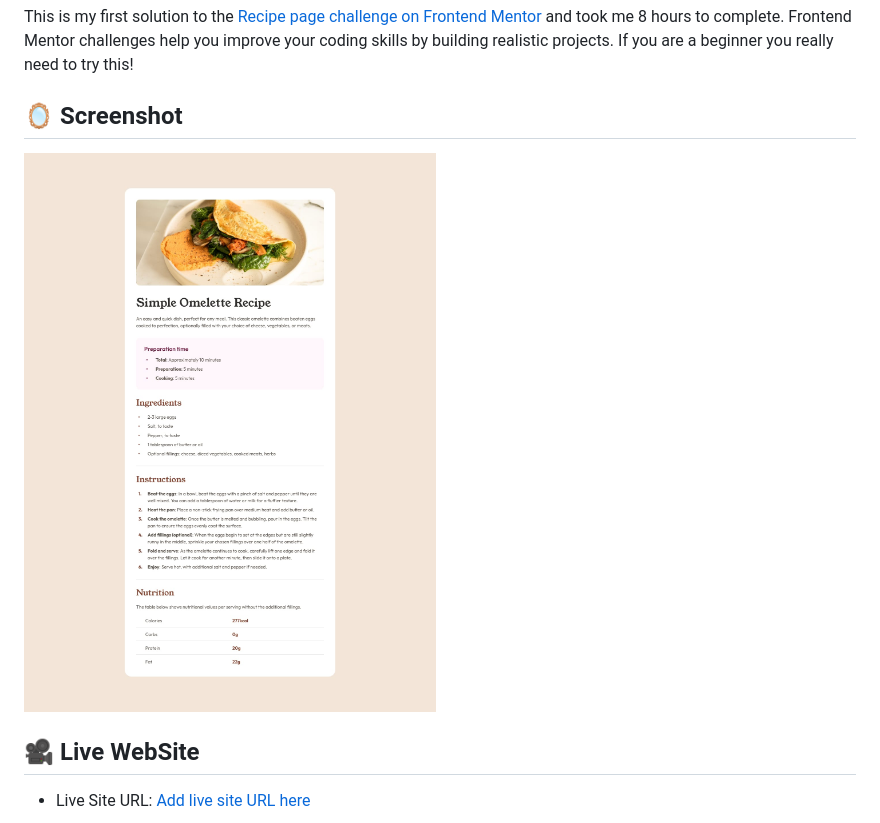
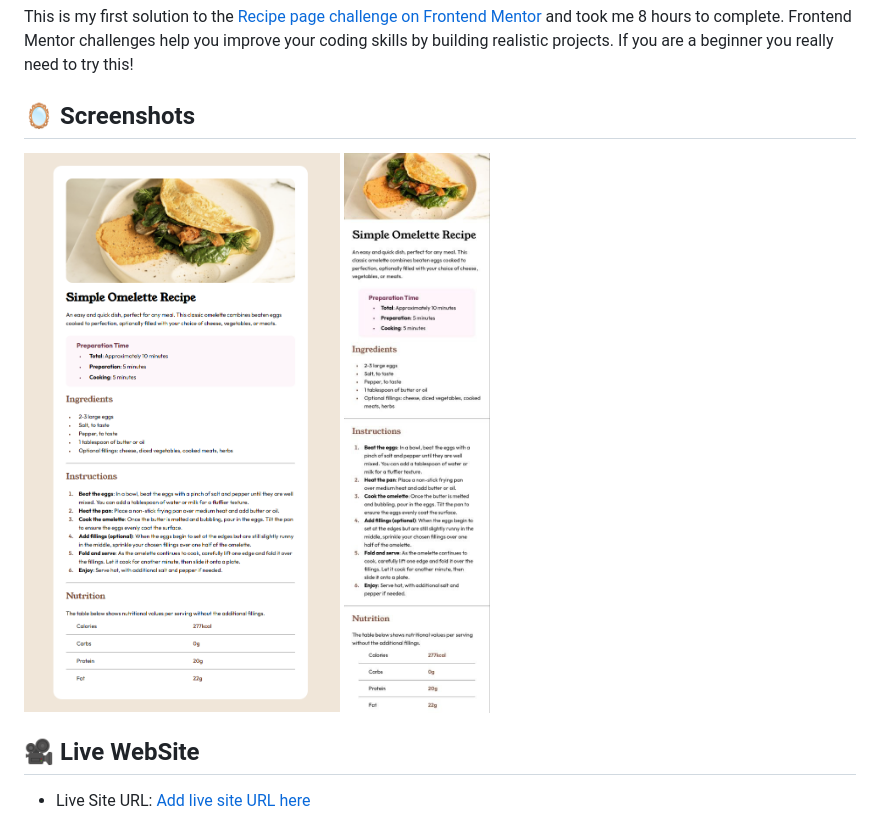
Before and after one commit to alexandru-ghergu/recipe-page-main, a Markdown page: README.md, the part around the change. Drawn GitHub-style; pictures changed too: design/solution-desktop-design.png (added), design/solution-mobile-design.jpg (added).

Commit message:
Minor Changes to README.MD

```diff
--- a/README.md
+++ b/README.md
@@ -2,9 +2,10 @@
 
 This is my first solution to the [Recipe page challenge on Frontend Mentor](https://www.frontendmentor.io/challenges/recipe-page-KiTsR8QQKm) and took me 8 hours to complete. Frontend Mentor challenges help you improve your coding skills by building realistic projects. If you are a beginner you really need to try this!
 
-## 🪞 Screenshot
+## 🪞 Screenshots
 
-![](design/desktop-design.jpg)
+![](design/solution-desktop-design.png)
+![](design/solution-mobile-design.jpg)
 
 ## 🎥 Live WebSite
 
```
Also changed, not shown: design/desktop-preview.jpg (deleted), design/original-desktop-design.jpg (renamed from design/desktop-design.jpg), design/original-mobile-design.jpg (renamed from design/mobile-design.jpg).
